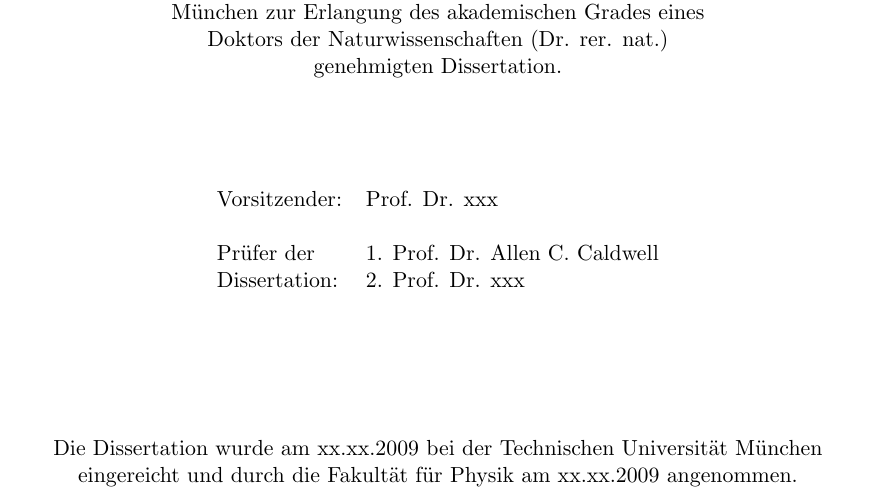
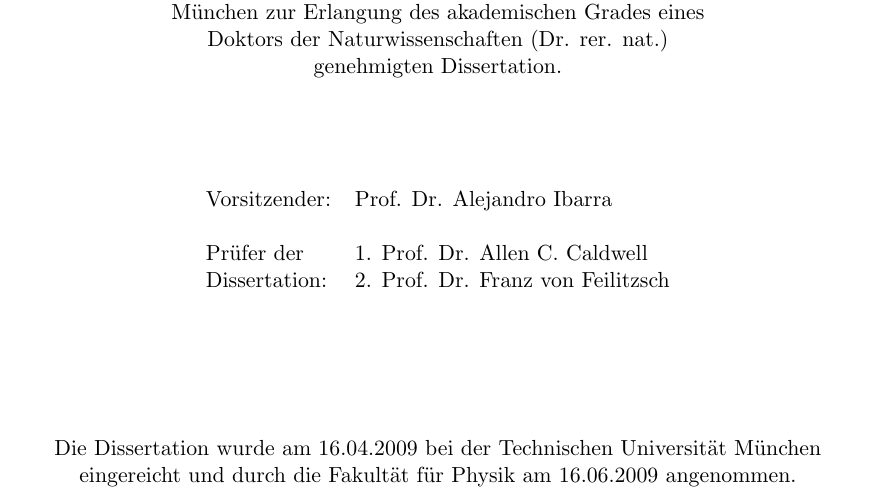
Before and after one commit to jintonic/thesis, a LaTeX thesis (thesis.tex, which reads title.tex): part of page 1 of 131, cut so that both start at the same text. Compiled offline with pdfLaTeX.

Commit message:
changed defense date.
git-svn-id: file:///home/jingliu/home/jing.liu/svn/thesis/trunk@578 a066fb6a-a811-11dc-9a5e-f027034fa78f

```diff
--- a/title.tex
+++ b/title.tex
@@ -35,18 +35,18 @@ genehmigten Dissertation. \\
 \begin{table*}[h]
   \centering
   \begin{tabular}{ll}
-    Vorsitzender: & Prof. Dr. xxx\\
+    Vorsitzender: & Prof. Dr. Alejandro Ibarra\\
     & \\
     Pr\"ufer der & 1. Prof. Dr. Allen C. Caldwell\\
-    Dissertation: & 2. Prof. Dr. xxx \\
+    Dissertation: & 2. Prof. Dr. Franz von Feilitzsch \\
   \end{tabular}
 \end{table*}
 
 \vspace{2.0 cm}
 
-Die Dissertation wurde am xx.xx.2009 bei der Technischen Universit\"at
+Die Dissertation wurde am 16.04.2009 bei der Technischen Universit\"at
 M\"unchen eingereicht und durch die Fakult\"at f\"ur Physik am
-xx.xx.2009 angenommen. \\
+16.06.2009 angenommen. \\
 
 \end{titlepage}
 
```
